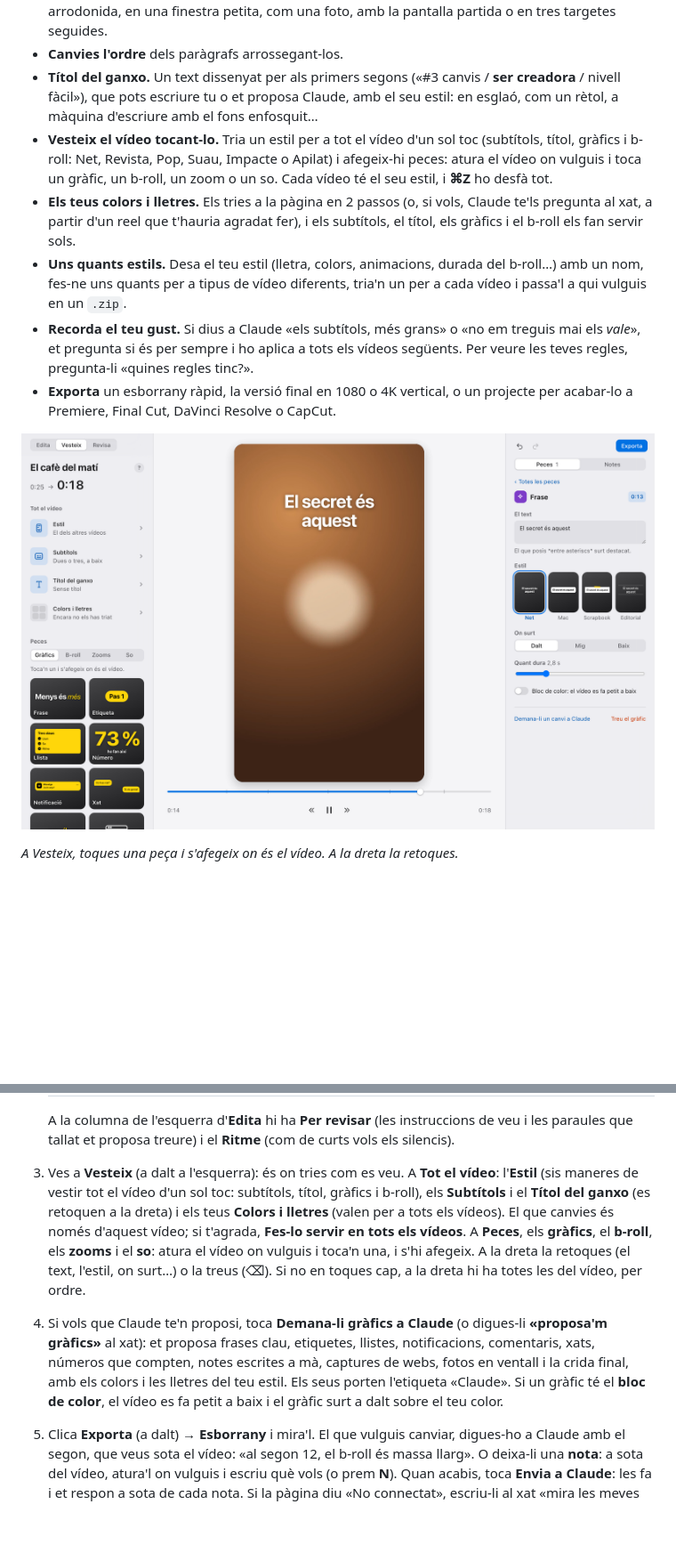
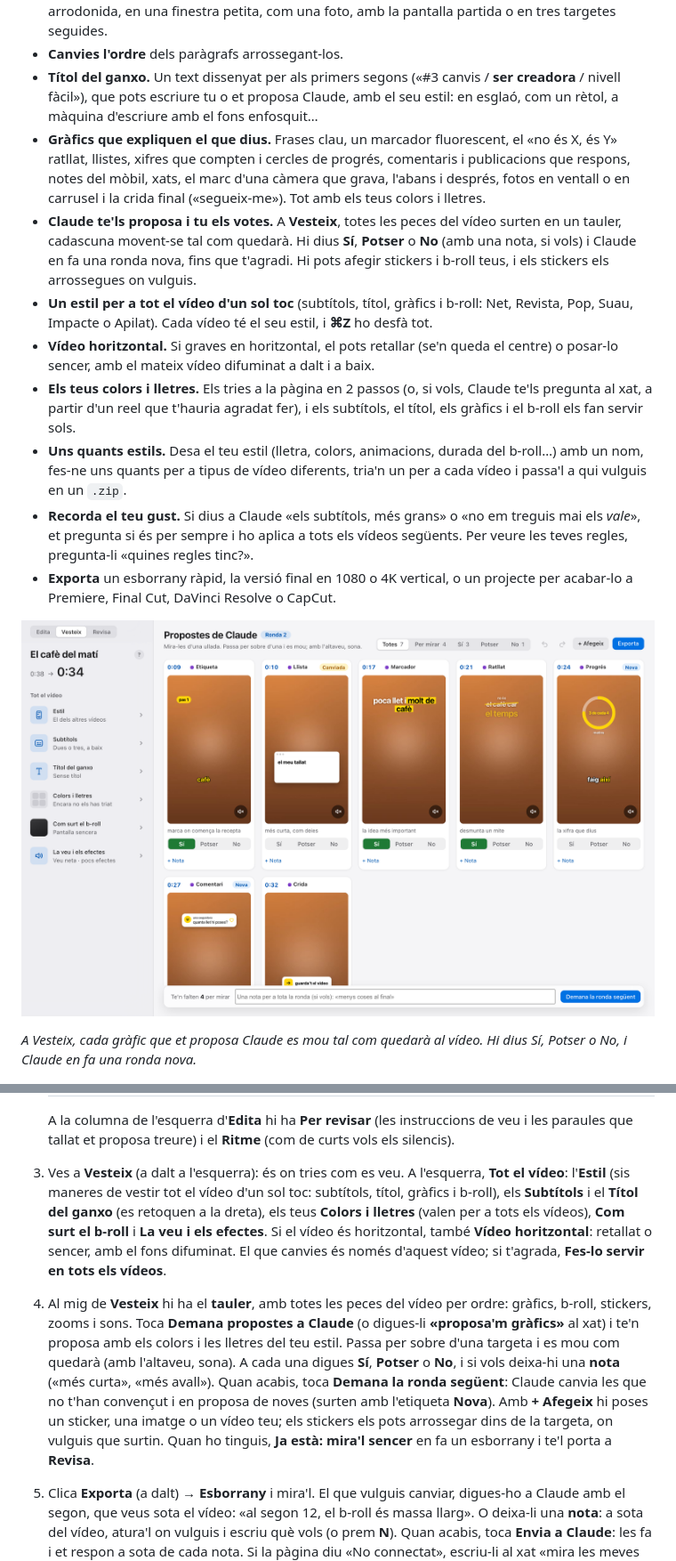
Before and after one commit to ivetanoro/tallat, a Markdown page: README.md, 2 parts joined by grey strips. Shown at 89% size. Drawn GitHub-style; pictures changed too: .github/imatges/2-vesteix.png; blank space fills up the shorter version.

Commit message:
Versió 0.9.0: un tauler per votar les propostes de Claude, gràfics nous i el vídeo horitzontal
Co-Authored-By: Claude Opus 5.5 <noreply@anthropic.com>

```diff
--- a/README.md
+++ b/README.md
@@ -21,7 +21,10 @@ tallat és un editor de reels en català que funciona dins de [Claude](https://c
 - **B-roll i stickers.** Fitxers teus, o generats amb la intel·ligència artificial d'imatge o vídeo que tinguis connectada a Claude. El b-roll pot tapar tota la pantalla o sortir en una targeta arrodonida, en una finestra petita, com una foto, amb la pantalla partida o en tres targetes seguides.
 - **Canvies l'ordre** dels paràgrafs arrossegant-los.
 - **Títol del ganxo.** Un text dissenyat per als primers segons («#3 canvis / **ser creadora** / nivell fàcil»), que pots escriure tu o et proposa Claude, amb el seu estil: en esglaó, com un rètol, a màquina d'escriure amb el fons enfosquit…
-- **Vesteix el vídeo tocant-lo.** Tria un estil per a tot el vídeo d'un sol toc (subtítols, títol, gràfics i b-roll: Net, Revista, Pop, Suau, Impacte o Apilat) i afegeix-hi peces: atura el vídeo on vulguis i toca un gràfic, un b-roll, un zoom o un so. Cada vídeo té el seu estil, i **⌘Z** ho desfà tot.
+- **Gràfics que expliquen el que dius.** Frases clau, un marcador fluorescent, el «no és X, és Y» ratllat, llistes, xifres que compten i cercles de progrés, comentaris i publicacions que respons, notes del mòbil, xats, el marc d'una càmera que grava, l'abans i després, fotos en ventall o en carrusel i la crida final («segueix-me»). Tot amb els teus colors i lletres.
+- **Claude te'ls proposa i tu els votes.** A **Vesteix**, totes les peces del vídeo surten en un tauler, cadascuna movent-se tal com quedarà. Hi dius **Sí**, **Potser** o **No** (amb una nota, si vols) i Claude en fa una ronda nova, fins que t'agradi. Hi pots afegir stickers i b-roll teus, i els stickers els arrossegues on vulguis.
+- **Un estil per a tot el vídeo d'un sol toc** (subtítols, títol, gràfics i b-roll: Net, Revista, Pop, Suau, Impacte o Apilat). Cada vídeo té el seu estil, i **⌘Z** ho desfà tot.
+- **Vídeo horitzontal.** Si graves en horitzontal, el pots retallar (se'n queda el centre) o posar-lo sencer, amb el mateix vídeo difuminat a dalt i a baix.
 - **Els teus colors i lletres.** Els tries a la pàgina en 2 passos (o, si vols, Claude te'ls pregunta al xat, a partir d'un reel que t'hauria agradat fer), i els subtítols, el títol, els gràfics i el b-roll els fan servir sols.
 - **Uns quants estils.** Desa el teu estil (lletra, colors, animacions, durada del b-roll…) amb un nom, fes-ne uns quants per a tipus de vídeo diferents, tria'n un per a cada vídeo i passa'l a qui vulguis en un `.zip`.
 - **Recorda el teu gust.** Si dius a Claude «els subtítols, més grans» o «no em treguis mai els *vale*», et pregunta si és per sempre i ho aplica a tots els vídeos següents. Per veure les teves regles, pregunta-li «quines regles tinc?».
@@ -31,5 +34,5 @@ tallat és un editor de reels en català que funciona dins de [Claude](https://c
 
-*A Vesteix, toques una peça i s'afegeix on és el vídeo. A la dreta la retoques.*
+*A Vesteix, cada gràfic que et proposa Claude es mou tal com quedarà al vídeo. Hi dius Sí, Potser o No, i Claude en fa una ronda nova.*
 
 ![Una nota per a Claude sota el vídeo, i la resposta de Claude: ha posat un zoom.](.github/imatges/3-notes.png)
 
@@ -99,8 +102,8 @@ Claude baixa i prepara tot el que tallat necessita: ffmpeg (per treballar el ví
    | amagar la columna de l'esquerra o la del vídeo | ⌃⌘S / ⌥⌘V |
 
    A la columna de l'esquerra d'**Edita** hi ha **Per revisar** (les instruccions de veu i les paraules que tallat et proposa treure) i el **Ritme** (com de curts vols els silencis).
-3. Ves a **Vesteix** (a dalt a l'esquerra): és on tries com es veu. A **Tot el vídeo**: l'**Estil** (sis maneres de vestir tot el vídeo d'un sol toc: subtítols, títol, gràfics i b-roll), els **Subtítols** i el **Títol del ganxo** (es retoquen a la dreta) i els teus **Colors i lletres** (valen per a tots els vídeos). El que canvies és només d'aquest vídeo; si t'agrada, **Fes-lo servir en tots els vídeos**. A **Peces**, els **gràfics**, el **b-roll**, els **zooms** i el **so**: atura el vídeo on vulguis i toca'n una, i s'hi afegeix. A la dreta la retoques (el text, l'estil, on surt…) o la treus (⌫). Si no en toques cap, a la dreta hi ha totes les del vídeo, per ordre.
-4. Si vols que Claude te'n proposi, toca **Demana-li gràfics a Claude** (o digues-li **«proposa'm gràfics»** al xat): et proposa frases clau, etiquetes, llistes, notificacions, comentaris, xats, números que compten, notes escrites a mà, captures de webs, fotos en ventall i la crida final, amb els colors i les lletres del teu estil. Els seus porten l'etiqueta «Claude». Si un gràfic té el **bloc de color**, el vídeo es fa petit a baix i el gràfic surt a dalt sobre el teu color.
+3. Ves a **Vesteix** (a dalt a l'esquerra): és on tries com es veu. A l'esquerra, **Tot el vídeo**: l'**Estil** (sis maneres de vestir tot el vídeo d'un sol toc: subtítols, títol, gràfics i b-roll), els **Subtítols** i el **Títol del ganxo** (es retoquen a la dreta), els teus **Colors i lletres** (valen per a tots els vídeos), **Com surt el b-roll** i **La veu i els efectes**. Si el vídeo és horitzontal, també **Vídeo horitzontal**: retallat o sencer, amb el fons difuminat. El que canvies és només d'aquest vídeo; si t'agrada, **Fes-lo servir en tots els vídeos**.
+4. Al mig de **Vesteix** hi ha el **tauler**, amb totes les peces del vídeo per ordre: gràfics, b-roll, stickers, zooms i sons. Toca **Demana propostes a Claude** (o digues-li **«proposa'm gràfics»** al xat) i te'n proposa amb els colors i les lletres del teu estil. Passa per sobre d'una targeta i es mou com quedarà (amb l'altaveu, sona). A cada una digues **Sí**, **Potser** o **No**, i si vols deixa-hi una **nota** («més curta», «més avall»). Quan acabis, toca **Demana la ronda següent**: Claude canvia les que no t'han convençut i en proposa de noves (surten amb l'etiqueta **Nova**). Amb **+ Afegeix** hi poses un sticker, una imatge o un vídeo teu; els stickers els pots arrossegar dins de la targeta, on vulguis que surtin. Quan ho tinguis, **Ja està: mira'l sencer** en fa un esborrany i te'l porta a **Revisa**.
 5. Clica **Exporta** (a dalt) → **Esborrany** i mira'l. El que vulguis canviar, digues-ho a Claude amb el segon, que veus sota el vídeo: «al segon 12, el b-roll és massa llarg». O deixa-li una **nota**: a sota del vídeo, atura'l on vulguis i escriu què vols (o prem **N**). Quan acabis, toca **Envia a Claude**: les fa i et respon a sota de cada nota. Si la pàgina diu «No connectat», escriu-li al xat «mira les meves notes».
 6. Per a les revisions finals, toca **Revisa** (a dalt). Hi veus l'esborrany gran i hi deixes notes, cada una amb la miniatura del seu moment. Envia-les a Claude: les fa i en treu una **versió nova**, que surt sola a Revisa. Així fins que t'agradi.
 7. Quan t'agradi, **Exporta** → **Vídeo final** (1080 o 4K). O, si el vols acabar en un altre editor, **Per acabar-lo en un altre editor**: Premiere, Final Cut o DaVinci, o CapCut o iMovie. Els vídeos que ja has fet també surten a **Exporta**.
```
Also changed, not shown: other parts of README.md (+1 -1 lines), 2 other files.
